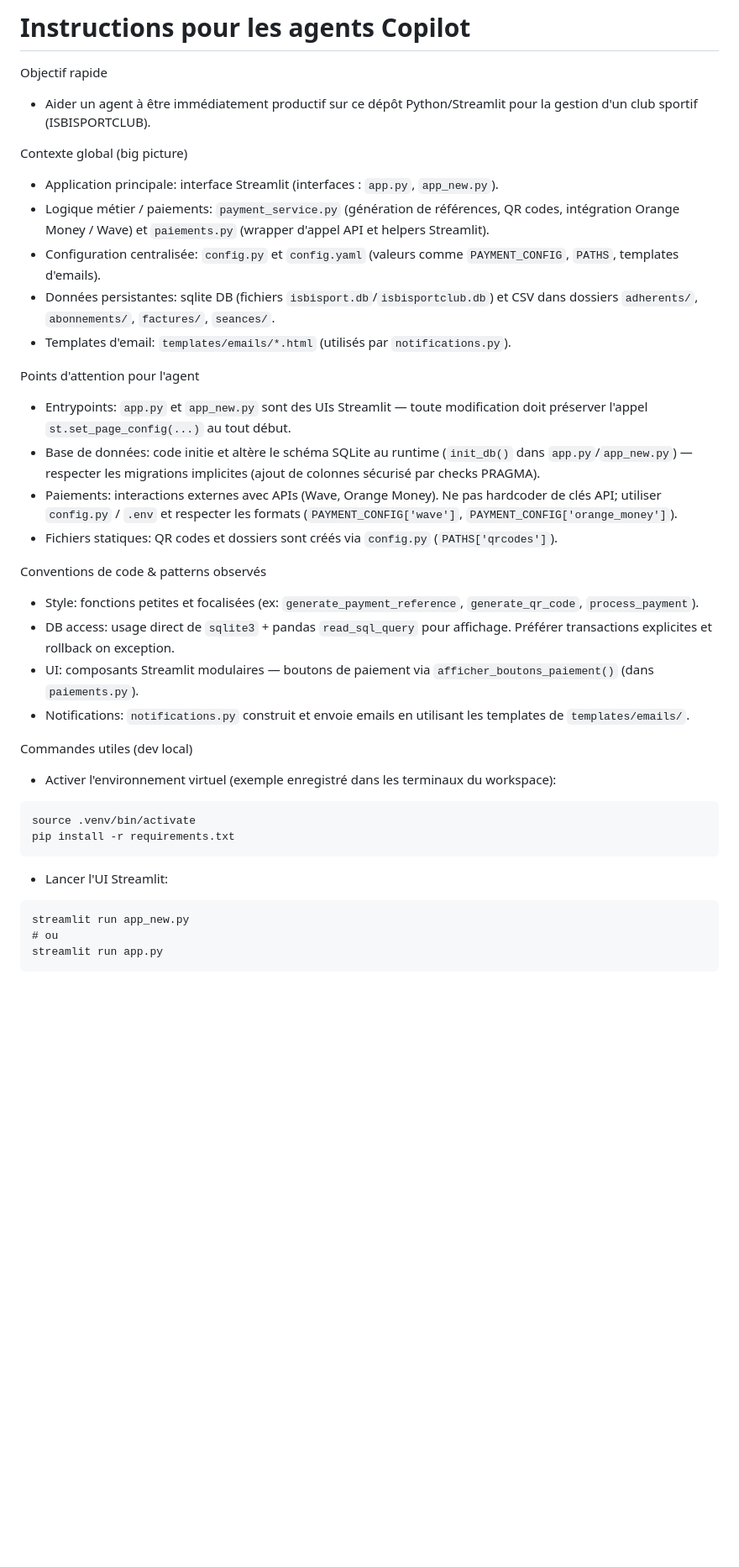
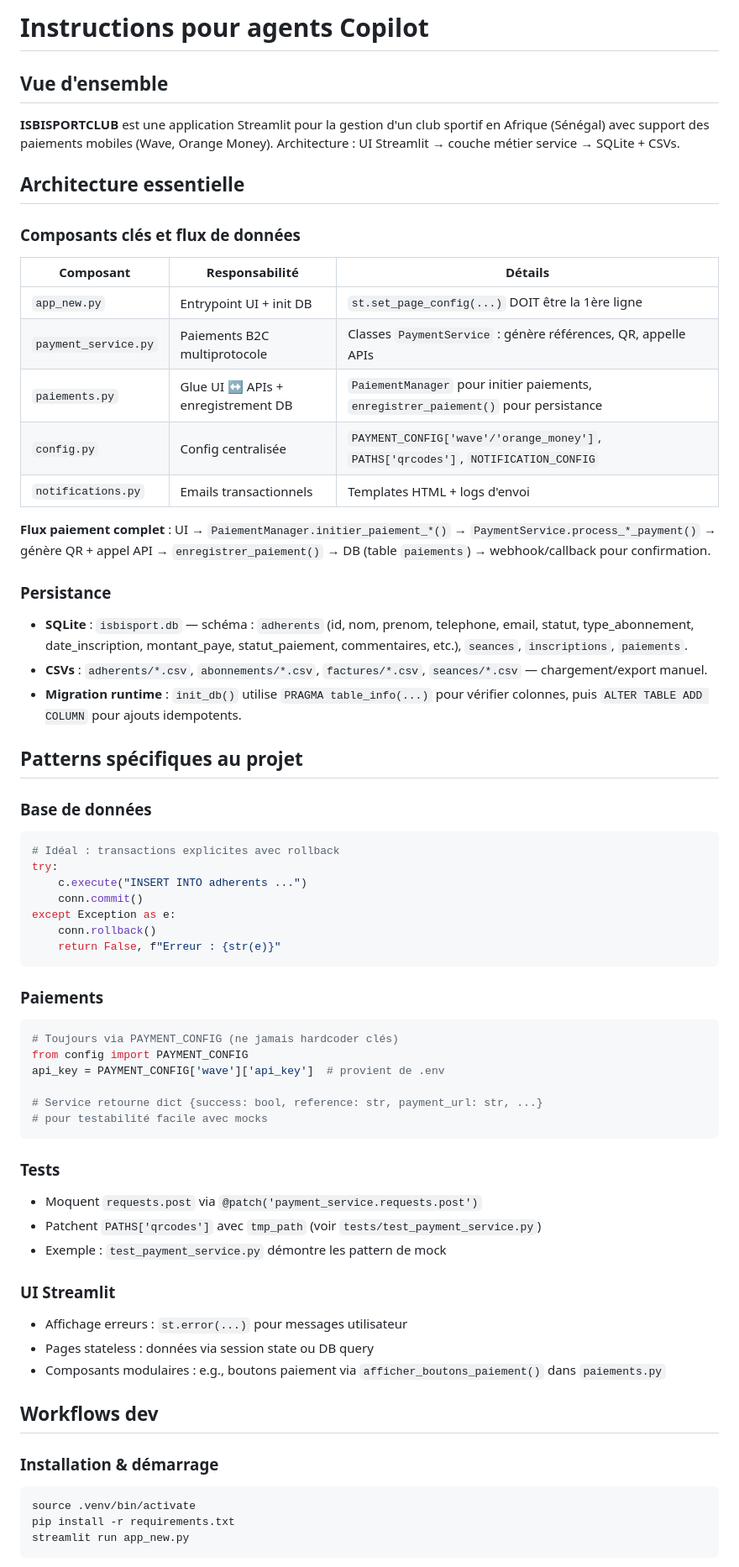
Before and after one commit to Isbind/isbi-sport-club1, a Markdown page: .github/copilot-instructions.md, the part around one of its changes. Shown at 84% size. Drawn GitHub-style; blank space fills up the shorter version.

````diff
--- a/.github/copilot-instructions.md
+++ b/.github/copilot-instructions.md
@@ -1,37 +1,68 @@
-# Instructions pour les agents Copilot
+# Instructions pour agents Copilot
 
-Objectif rapide
-- Aider un agent à être immédiatement productif sur ce dépôt Python/Streamlit pour la gestion d'un club sportif (ISBISPORTCLUB).
+## Vue d'ensemble
 
-Contexte global (big picture)
-- Application principale: interface Streamlit (interfaces : `app.py`, `app_new.py`).
-- Logique métier / paiements: `payment_service.py` (génération de références, QR codes, intégration Orange Money / Wave) et `paiements.py` (wrapper d'appel API et helpers Streamlit).
-- Configuration centralisée: `config.py` et `config.yaml` (valeurs comme `PAYMENT_CONFIG`, `PATHS`, templates d'emails).
-- Données persistantes: sqlite DB (fichiers `isbisport.db`/`isbisportclub.db`) et CSV dans dossiers `adherents/`, `abonnements/`, `factures/`, `seances/`.
-- Templates d'email: `templates/emails/*.html` (utilisés par `notifications.py`).
+**ISBISPORTCLUB** est une application Streamlit pour la gestion d'un club sportif en Afrique (Sénégal) avec support des paiements mobiles (Wave, Orange Money). Architecture : UI Streamlit → couche métier service → SQLite + CSVs.
 
-Points d'attention pour l'agent
-- Entrypoints: `app.py` et `app_new.py` sont des UIs Streamlit — toute modification doit préserver l'appel `st.set_page_config(...)` au tout début.
-- Base de données: code initie et altère le schéma SQLite au runtime (`init_db()` dans `app.py`/`app_new.py`) — respecter les migrations implicites (ajout de colonnes sécurisé par checks PRAGMA).
-- Paiements: interactions externes avec APIs (Wave, Orange Money). Ne pas hardcoder de clés API; utiliser `config.py` / `.env` et respecter les formats (`PAYMENT_CONFIG['wave']`, `PAYMENT_CONFIG['orange_money']`).
-- Fichiers statiques: QR codes et dossiers sont créés via `config.py` (`PATHS['qrcodes']`).
+## Architecture essentielle
 
-Conventions de code & patterns observés
-- Style: fonctions petites et focalisées (ex: `generate_payment_reference`, `generate_qr_code`, `process_payment`).
-- DB access: usage direct de `sqlite3` + pandas `read_sql_query` pour affichage. Préférer transactions explicites et rollback on exception.
-- UI: composants Streamlit modulaires — boutons de paiement via `afficher_boutons_paiement()` (dans `paiements.py`).
-- Notifications: `notifications.py` construit et envoie emails en utilisant les templates de `templates/emails/`.
+### Composants clés et flux de données
 
-Commandes utiles (dev local)
-- Activer l'environnement virtuel (exemple enregistré dans les terminaux du workspace):
+| Composant | Responsabilité | Détails |
+|-----------|----------------|---------|
+| `app_new.py` | Entrypoint UI + init DB | `st.set_page_config(...)` DOIT être la 1ère ligne |
+| `payment_service.py` | Paiements B2C multiprotocole | Classes `PaymentService` : génère références, QR, appelle APIs |
+| `paiements.py` | Glue UI ↔ APIs + enregistrement DB | `PaiementManager` pour initier paiements, `enregistrer_paiement()` pour persistance |
+| `config.py` | Config centralisée | `PAYMENT_CONFIG['wave'/'orange_money']`, `PATHS['qrcodes']`, `NOTIFICATION_CONFIG` |
+| `notifications.py` | Emails transactionnels | Templates HTML + logs d'envoi |
+
+**Flux paiement complet** : UI → `PaiementManager.initier_paiement_*()` → `PaymentService.process_*_payment()` → génère QR + appel API → `enregistrer_paiement()` → DB (table `paiements`) → webhook/callback pour confirmation.
+
+### Persistance
+
+- **SQLite** : `isbisport.db` — schéma : `adherents` (id, nom, prenom, telephone, email, statut, type_abonnement, date_inscription, montant_paye, statut_paiement, commentaires, etc.), `seances`, `inscriptions`, `paiements`.
+- **CSVs** : `adherents/*.csv`, `abonnements/*.csv`, `factures/*.csv`, `seances/*.csv` — chargement/export manuel.
+- **Migration runtime** : `init_db()` utilise `PRAGMA table_info(...)` pour vérifier colonnes, puis `ALTER TABLE ADD COLUMN` pour ajouts idempotents.
+
+## Patterns spécifiques au projet
+
+### Base de données
+```python
+# Idéal : transactions explicites avec rollback
+try:
+    c.execute("INSERT INTO adherents ...")
+    conn.commit()
+except Exception as e:
+    conn.rollback()
+    return False, f"Erreur : {str(e)}"
 ```
+
+### Paiements
+```python
+# Toujours via PAYMENT_CONFIG (ne jamais hardcoder clés)
+from config import PAYMENT_CONFIG
+api_key = PAYMENT_CONFIG['wave']['api_key']  # provient de .env
+
+# Service retourne dict {success: bool, reference: str, payment_url: str, ...}
+# pour testabilité facile avec mocks
+```
+
+### Tests
+- Moquent `requests.post` via `@patch('payment_service.requests.post')`
+- Patchent `PATHS['qrcodes']` avec `tmp_path` (voir `tests/test_payment_service.py`)
+- Exemple : `test_payment_service.py` démontre les pattern de mock
+
+### UI Streamlit
+- Affichage erreurs : `st.error(...)` pour messages utilisateur
+- Pages stateless : données via session state ou DB query
+- Composants modulaires : e.g., boutons paiement via `afficher_boutons_paiement()` dans `paiements.py`
+
+## Workflows dev
+
+### Installation & démarrage
+```bash
 source .venv/bin/activate
 pip install -r requirements.txt
-```
-- Lancer l'UI Streamlit:
-```
 streamlit run app_new.py
-# ou
-streamlit run app.py
 ```
 
````
Also changed, not shown: other parts of .github/copilot-instructions.md (+143 -75 lines).
